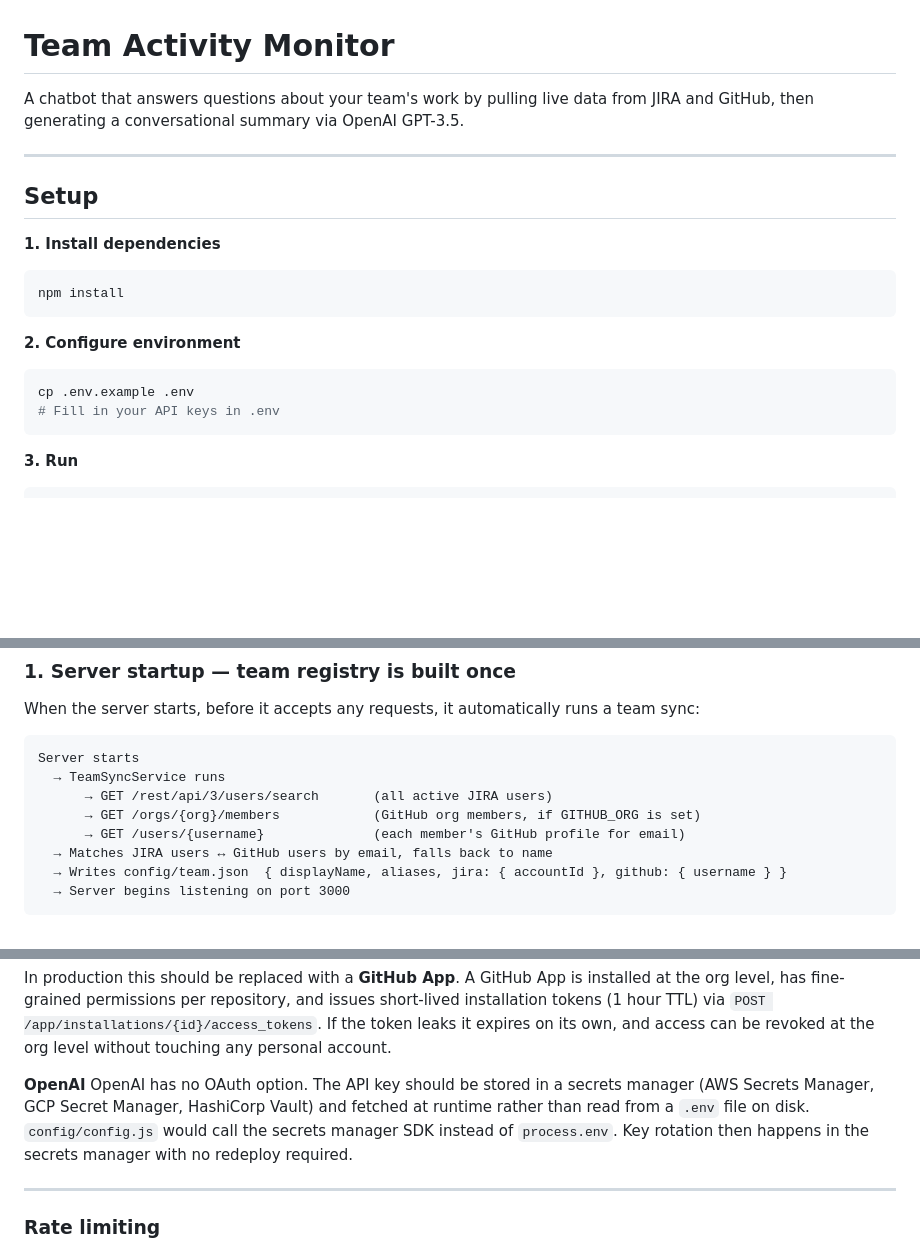
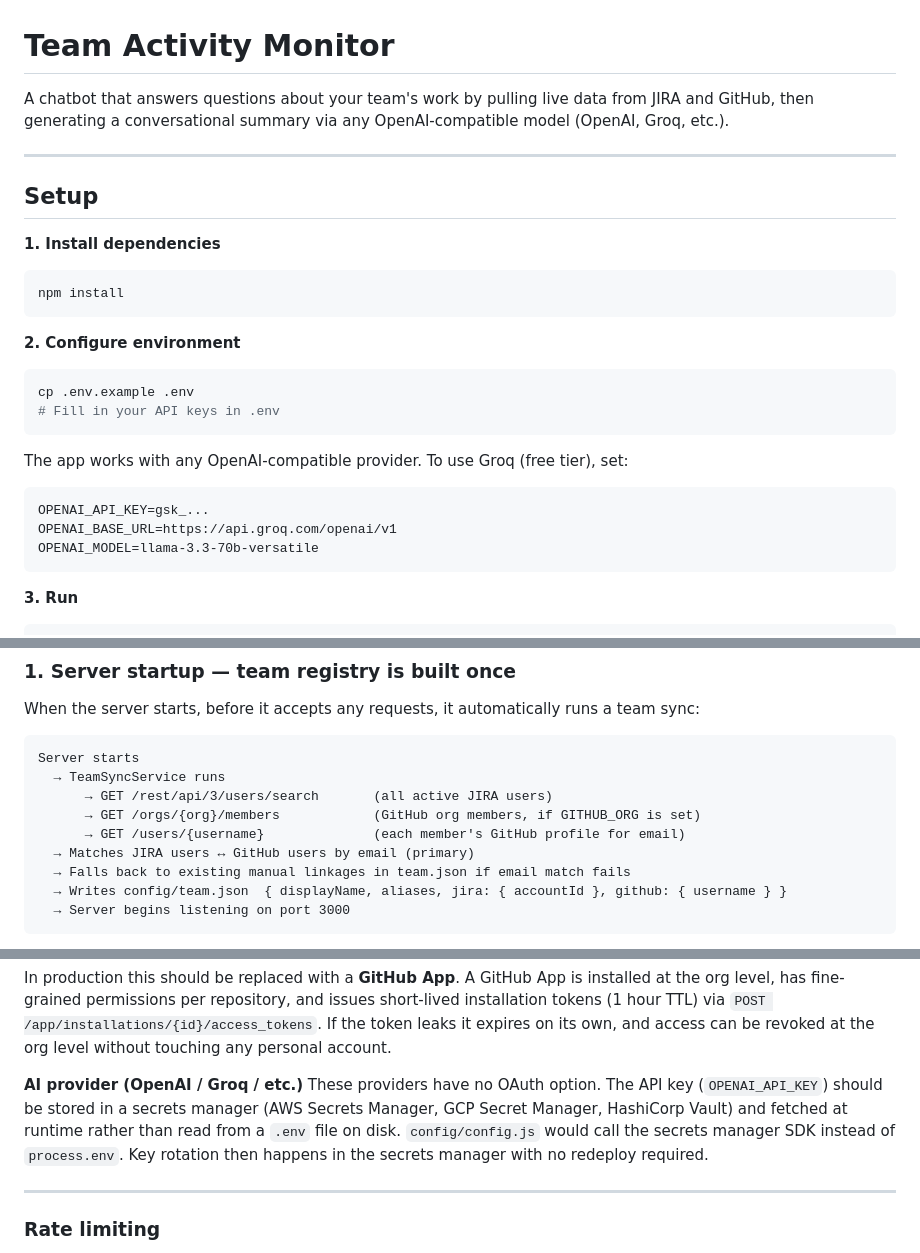
Before and after one commit to bhaskarkaranam/team_activity_monitor, a Markdown page: README.md, 3 parts joined by grey strips. Drawn GitHub-style; blank space fills up the shorter version.

````diff
--- a/README.md
+++ b/README.md
@@ -1,6 +1,6 @@
 # Team Activity Monitor
 
-A chatbot that answers questions about your team's work by pulling live data from JIRA and GitHub, then generating a conversational summary via OpenAI GPT-3.5.
+A chatbot that answers questions about your team's work by pulling live data from JIRA and GitHub, then generating a conversational summary via any OpenAI-compatible model (OpenAI, Groq, etc.).
 
 ---
 
@@ -15,6 +15,13 @@ npm install
 ```bash
 cp .env.example .env
 # Fill in your API keys in .env
+```
+
+The app works with any OpenAI-compatible provider. To use Groq (free tier), set:
+```
+OPENAI_API_KEY=gsk_...
+OPENAI_BASE_URL=https://api.groq.com/openai/v1
+OPENAI_MODEL=llama-3.3-70b-versatile
 ```
 
 **3. Run**
@@ -50,7 +57,8 @@ Server starts
       → GET /rest/api/3/users/search       (all active JIRA users)
       → GET /orgs/{org}/members            (GitHub org members, if GITHUB_ORG is set)
       → GET /users/{username}              (each member's GitHub profile for email)
-  → Matches JIRA users ↔ GitHub users by email, falls back to name
+  → Matches JIRA users ↔ GitHub users by email (primary)
+  → Falls back to existing manual linkages in team.json if email match fails
   → Writes config/team.json  { displayName, aliases, jira: { accountId }, github: { username } }
   → Server begins listening on port 3000
 ```
@@ -257,8 +265,8 @@ Currently uses a personal access token (PAT) sent as `Authorization: Bearer`. A
 
 In production this should be replaced with a **GitHub App**. A GitHub App is installed at the org level, has fine-grained permissions per repository, and issues short-lived installation tokens (1 hour TTL) via `POST /app/installations/{id}/access_tokens`. If the token leaks it expires on its own, and access can be revoked at the org level without touching any personal account.
 
-**OpenAI**
-OpenAI has no OAuth option. The API key should be stored in a secrets manager (AWS Secrets Manager, GCP Secret Manager, HashiCorp Vault) and fetched at runtime rather than read from a `.env` file on disk. `config/config.js` would call the secrets manager SDK instead of `process.env`. Key rotation then happens in the secrets manager with no redeploy required.
+**AI provider (OpenAI / Groq / etc.)**
+These providers have no OAuth option. The API key (`OPENAI_API_KEY`) should be stored in a secrets manager (AWS Secrets Manager, GCP Secret Manager, HashiCorp Vault) and fetched at runtime rather than read from a `.env` file on disk. `config/config.js` would call the secrets manager SDK instead of `process.env`. Key rotation then happens in the secrets manager with no redeploy required.
 
 ---
 
````
Also changed, not shown: other parts of README.md (+3 -3 lines).
